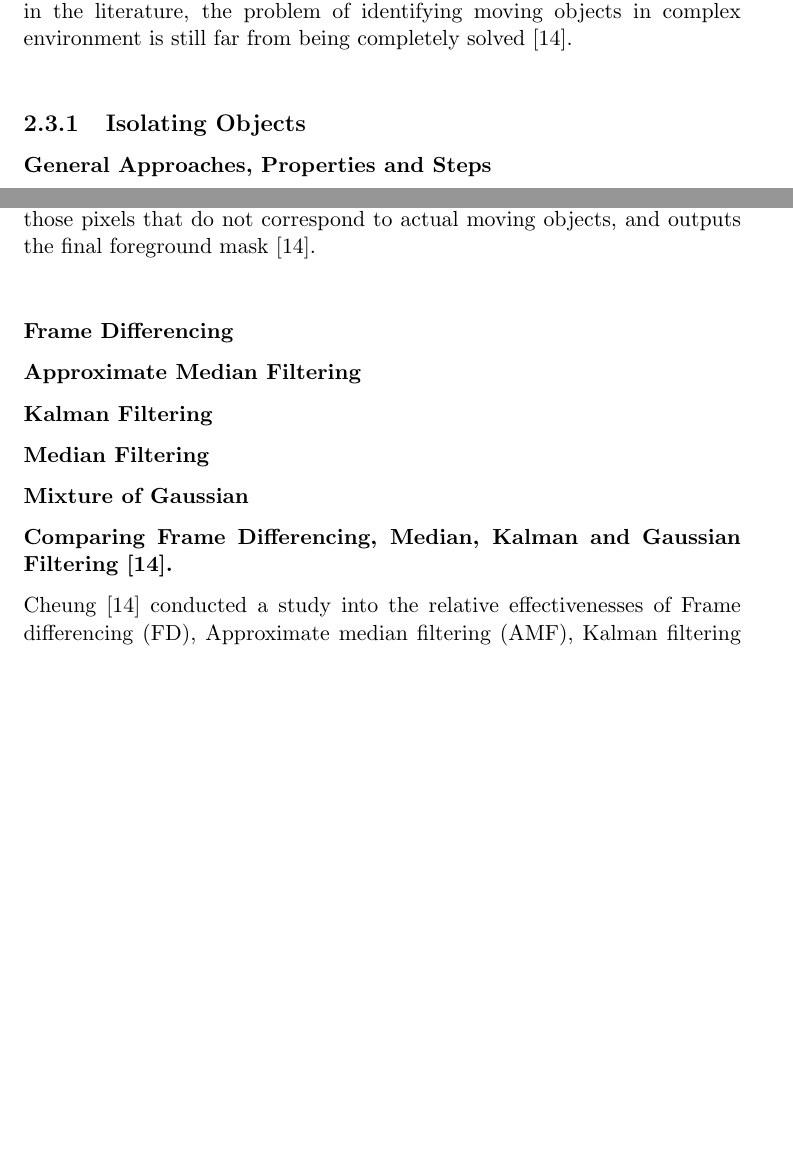
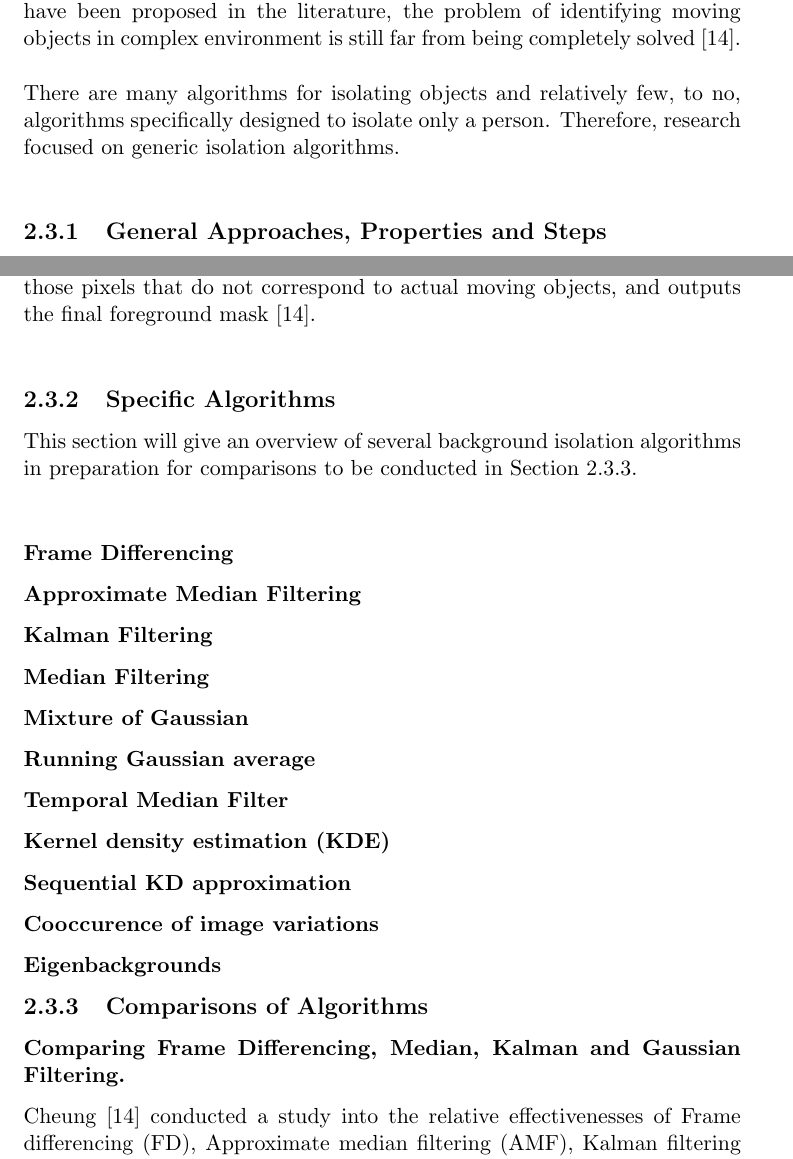
Before and after one commit to WarwickPARSE/documentation, a LaTeX thesis (report.tex, which reads research/person_isolation.tex): two parts of pages 10 and 12 of 32 before the commit and two parts of pages 10 and 12 of 33 after it, joined at a grey line, cut so that both start at the same text, the shorter picture padded with empty space. Compiled offline with pdfLaTeX.

Commit message:
some guff

```diff
--- a/research/person_isolation.tex
+++ b/research/person_isolation.tex
@@ -1,15 +1,10 @@
 \section{Background Subtraction and Person Isolation}
 \label{background subtraction and person isolation}
-In order to create a point cloud of a person, the tool kit must be able to isolate the person being scanned from the background environment. This is a well researched problem and is an issue for many applications in the computer vision field.
+In order to create a point cloud of a person, the tool kit must be able to isolate the person being scanned from the background environment. This is a well researched problem and is an issue for many applications in the computer vision field. Background subtraction is a commonly used class of techniques for segmenting out objects of interest in a scene for applications such as surveillance \cite{McIvor2000}. Even though many background subtraction algorithms have been proposed in the literature, the problem of identifying moving objects in complex environment is still far from being completely solved \cite{Cheung2007}.\\
 
-Background subtraction is a commonly used class of techniques for segmenting out objects of interest in a scene for applications such as surveillance \cite{McIvor2000}.
+There are many algorithms for isolating objects and relatively few, to no, algorithms specifically designed to isolate only a person. Therefore, research focused on generic isolation algorithms.\\
 
-Even though many background subtraction algorithms have been proposed in the literature, the problem of identifying moving objects in complex environment is still far from being completely solved \cite{Cheung2007}.\\
-
-\subsection{Isolating Objects}
-\label{isolating objects}
-
-\subsubsection{General Approaches, Properties and Steps}
+\subsection{General Approaches, Properties and Steps}
 A common approach for isolating general objects is to perform background subtraction, which identifies moving objects from the portion of a video frame that differs significantly from a background model \cite{Cheung2007}.
 This general approach allows the isolation of non humanoid objects such as cars, but is still worthy of note because any person isolation algorithm must shared some similarities with generic object isolation algorithms.\\
 
@@ -36,12 +31,24 @@ is needed to cope with slow-moving objects \cite{Cheung2007}, although that shou
 Foreground detection then identifies pixels in the video frame that cannot be adequately explained by the background model and outputs them as a binary candidate foreground mask.
 Data validation examines the candidate mask and attempt to reduce false-positive or false-negative regions and eliminates those pixels that do not correspond to actual moving objects, and outputs the final foreground mask \cite{Cheung2007}.\\
 
+\subsection{Specific Algorithms}
+This section will give an overview of several background isolation algorithms in preparation for comparisons to be conducted in Section \ref{research: person isolation: comparisons}.\\
+
 \subsubsection{Frame Differencing}
 \subsubsection{Approximate Median Filtering} \subsubsection{Kalman Filtering}
 \subsubsection{Median Filtering}
 \subsubsection{Mixture of Gaussian}
+\subsubsection{Running Gaussian average}
+\subsubsection{Temporal Median Filter}
+\subsubsection{Kernel density estimation (KDE)}
+\subsubsection{Sequential KD approximation}
+\subsubsection{Cooccurence of image variations}
+\subsubsection{Eigenbackgrounds}
 
-\subsubsection{Comparing Frame Differencing, Median, Kalman and Gaussian Filtering \cite{Cheung2007}.}
+\subsection{Comparisons of Algorithms}
+\label{research: person isolation: comparisons}
+
+\subsubsection{Comparing Frame Differencing, Median, Kalman and Gaussian Filtering.}
 Cheung \cite{Cheung2007} conducted a study into the relative effectivenesses of Frame differencing (FD), Approximate median filtering (AMF), Kalman filtering (KF), Median filtering (MF) and Mixture of Gaussian (MoG). In Cheung's experiments, the aim was to isolate vehicles on the road, rather than people. The initial parameters of each filter is shown in Figure \ref{fig:background modelling schemes tested and their parameters}.\\
 
 \begin{figure}[h]
```
Also changed, not shown: research/person_isolation.tex (3 more changed lines).
